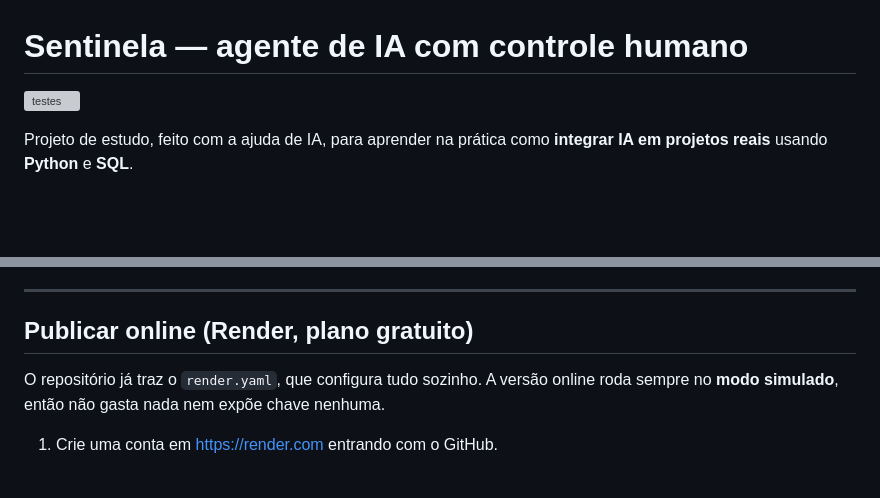
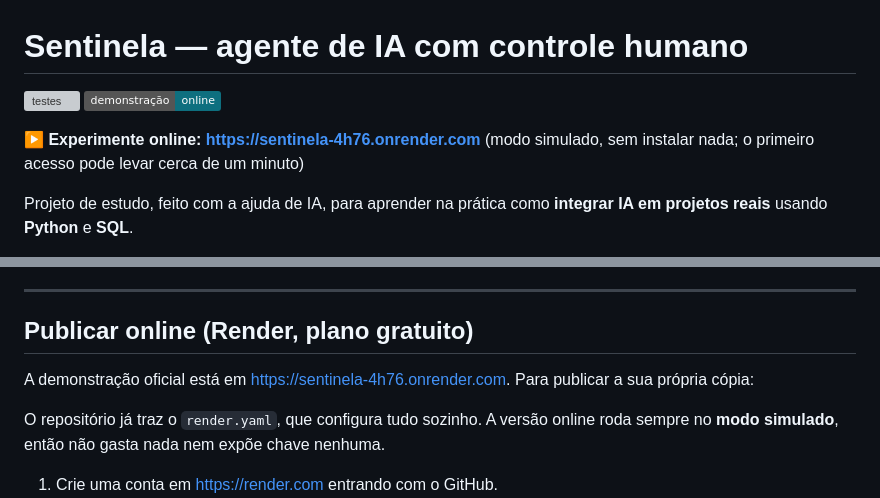
Before and after one commit to luizhenriquevfernandes2008-ops/Sentinela-AgenteIA, a Markdown page: README.md, 2 parts joined by grey strips. Rendered like a GitHub page; badges without logos; blank space fills up the shorter version; grey boxes are pictures that could not be loaded.

Commit message:
README: link da demonstração online
Co-Authored-By: Claude Opus 5.5 <noreply@anthropic.com>
Claude-Session: https://claude.ai/code/session_01NijdWdTA1DFuELmD3LuQwu

```diff
--- a/README.md
+++ b/README.md
@@ -1,6 +1,9 @@
 # Sentinela — agente de IA com controle humano
 
 [![testes](https://github.com/luizhenriquevfernandes2008-ops/Sentinela-AgenteIA/actions/workflows/testes.yml/badge.svg)](https://github.com/luizhenriquevfernandes2008-ops/Sentinela-AgenteIA/actions/workflows/testes.yml)
+[![online](https://img.shields.io/badge/demonstra%C3%A7%C3%A3o-online-0e6f7f)](https://sentinela-4h76.onrender.com)
+
+**▶ Experimente online: <https://sentinela-4h76.onrender.com>** (modo simulado, sem instalar nada; o primeiro acesso pode levar cerca de um minuto)
 
 Projeto de estudo, feito com a ajuda de IA, para aprender na prática como **integrar IA em projetos reais**
 usando **Python** e **SQL**.
@@ -102,6 +105,8 @@ teste confere o que seria enviado à Anthropic. Os testes também rodam no GitHu
 ---
 
 ## Publicar online (Render, plano gratuito)
+
+A demonstração oficial está em <https://sentinela-4h76.onrender.com>. Para publicar a sua própria cópia:
 
 O repositório já traz o `render.yaml`, que configura tudo sozinho. A versão online roda sempre no
 **modo simulado**, então não gasta nada nem expõe chave nenhuma.
```
